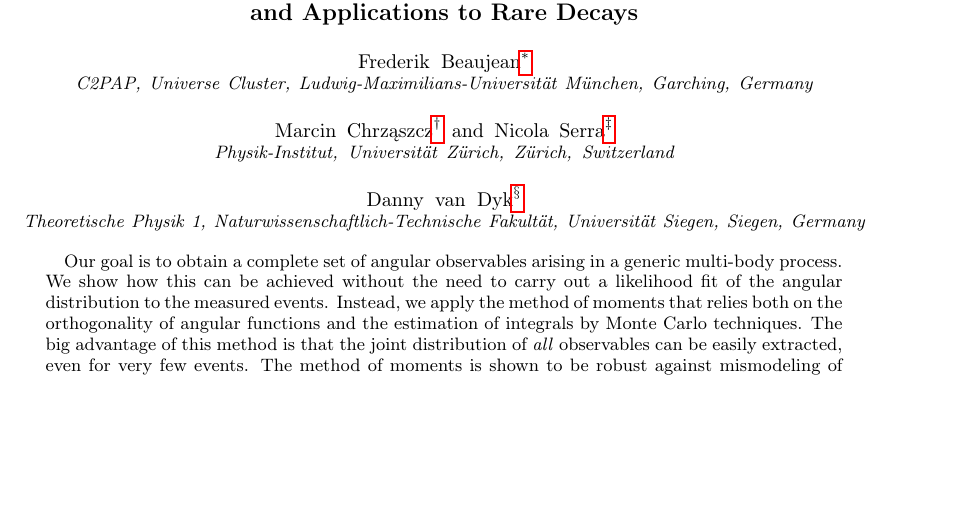
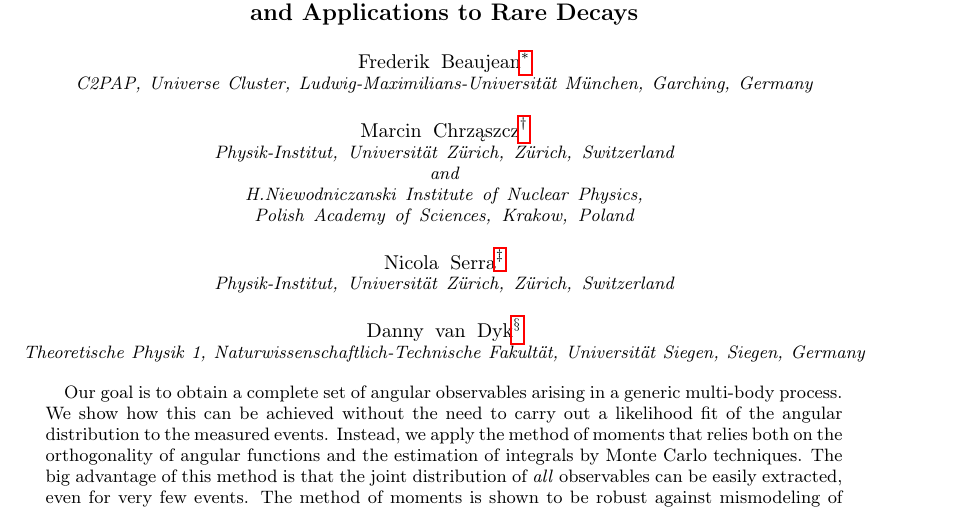
Before and after one commit to mchrzasz/momets_paper, a LaTeX paper (draft.tex): part of page 1 of 13 before the commit and part of page 1 of 14 after it, cut so that both start at the same text, the shorter picture padded with empty space. Compiled offline with pdfLaTeX.

Commit message:
added my second affiliation

```diff
--- a/draft.tex
+++ b/draft.tex
@@ -62,6 +62,7 @@
 \affiliation{C2PAP, Universe Cluster, Ludwig-Maximilians-Universit\"at M\"unchen, Garching, Germany}
 \author{Marcin Chrz\k{a}szcz}
 \email{mchrzasz@cern.ch}
+\affiliation{Physik-Institut, Universit\"at Z\"urich, Z\"urich, Switzerland \\ and \\ H.Niewodniczanski Institute of Nuclear Physics, Polish Academy of Sciences, Krakow, Poland}
 \author{Nicola Serra}
 \email{nicola.serra@cern.ch}
 \affiliation{Physik-Institut, Universit\"at Z\"urich, Z\"urich, Switzerland}
```
